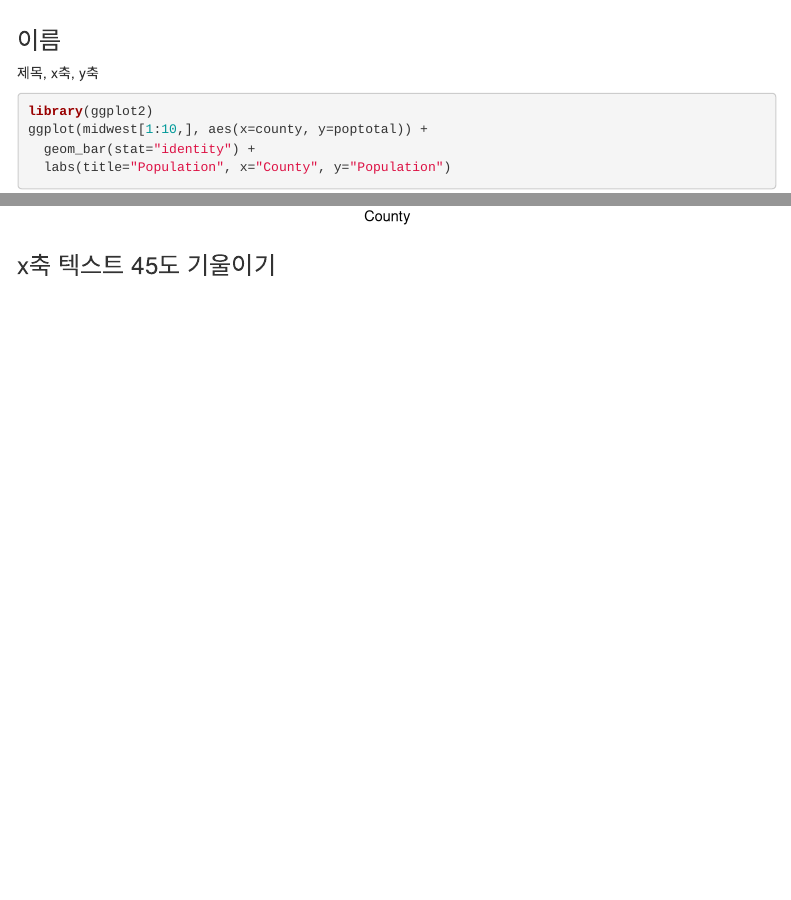
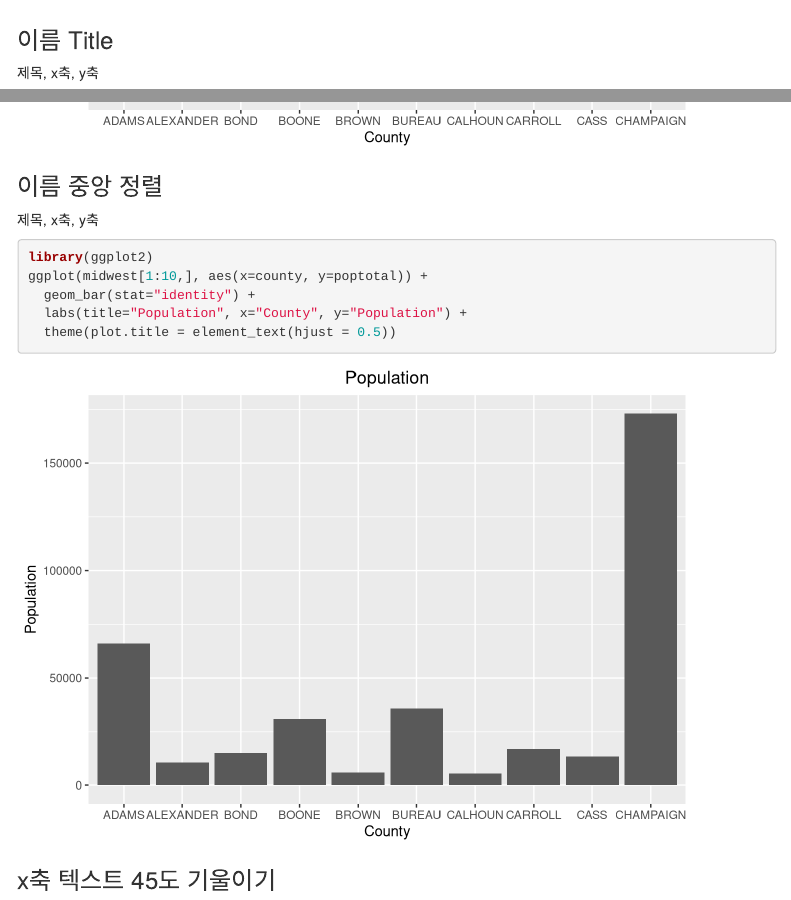
Before and after one commit to briankimstudio/ggplot, an R Markdown document (index.Rmd): the page in a window 1100 px wide, from 10670 px down, and a second part further down, joined at a grey line. Rendered offline with R 4.5, knitr and Pandoc, with nearby package versions; menus at the side of the page are left out.

Commit message:
title align center

````diff
--- a/index.Rmd
+++ b/index.Rmd
@@ -5,6 +5,7 @@ date: "11/3/2020"
 output:
   html_document:
     toc: true
+    collapsed: false
     toc_float: true
   pdf_document:
     latex_engine: xelatex
@@ -183,6 +184,19 @@ ggplot(midwest[1:10,], aes(x=county, y=poptotal)) +
   geom_bar(stat="identity") +
   labs(title="Population", x="County", y="Population")
 ```
+
+### 이름 중앙 정렬
+
+제목, x축, y축
+
+```{r}
+library(ggplot2)
+ggplot(midwest[1:10,], aes(x=county, y=poptotal)) +
+  geom_bar(stat="identity") +
+  labs(title="Population", x="County", y="Population") +
+  theme(plot.title = element_text(hjust = 0.5))
+```
+
 
 ### x축 텍스트 45도 기울이기
 
````
Also changed, not shown: index.Rmd (2 more changed lines), 1 other file.
